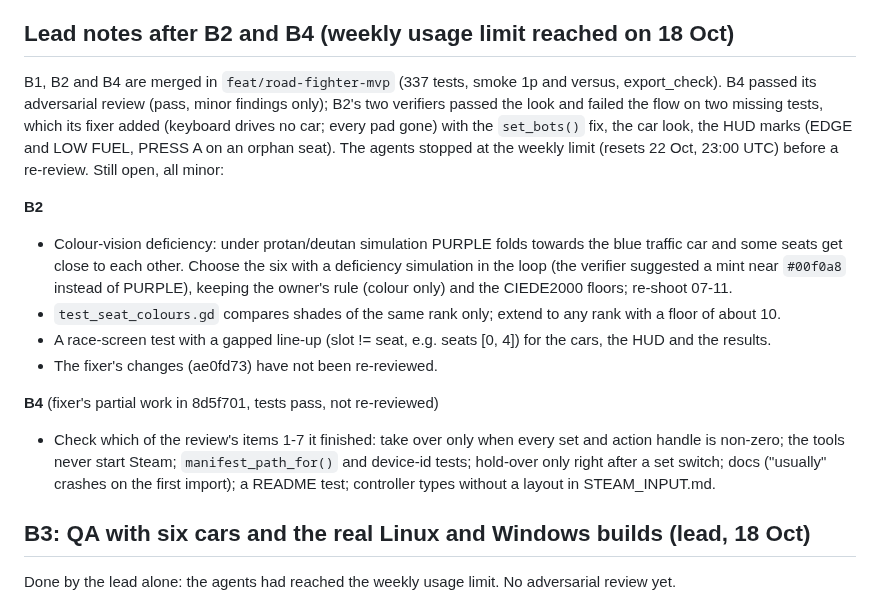
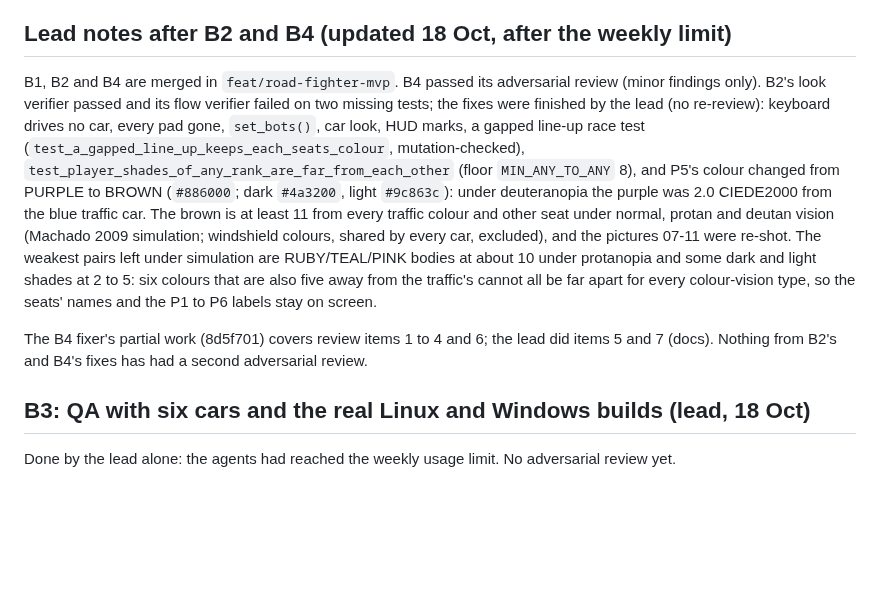
Before and after one commit to osmelguarepo/Rf, a Markdown page: docs/HANDOFF.md, the part around the change. Drawn GitHub-style; blank space fills up the shorter version.

```diff
--- a/docs/HANDOFF.md
+++ b/docs/HANDOFF.md
@@ -1916,26 +1916,22 @@ Each change below was made in a scratch copy, with the tests run and the file re
   as soon as Steam reports one controller of its own.
 - On a PC with Steam, `tools/test.sh` starts Steam once as Spacewar (480) in the test process.
 
-## Lead notes after B2 and B4 (weekly usage limit reached on 18 Oct)
-
-B1, B2 and B4 are merged in `feat/road-fighter-mvp` (337 tests, smoke 1p and versus, export_check). B4 passed its
-adversarial review (pass, minor findings only); B2's two verifiers passed the look and failed the flow on two missing
-tests, which its fixer added (keyboard drives no car; every pad gone) with the `set_bots()` fix, the car look, the HUD
-marks (EDGE and LOW FUEL, PRESS A on an orphan seat). The agents stopped at the weekly limit (resets 22 Oct, 23:00 UTC)
-before a re-review. Still open, all minor:
-
-**B2**
-- Colour-vision deficiency: under protan/deutan simulation PURPLE folds towards the blue traffic car and some seats
-  get close to each other. Choose the six with a deficiency simulation in the loop (the verifier suggested a mint near
-  `#00f0a8` instead of PURPLE), keeping the owner's rule (colour only) and the CIEDE2000 floors; re-shoot 07-11.
-- `test_seat_colours.gd` compares shades of the same rank only; extend to any rank with a floor of about 10.
-- A race-screen test with a gapped line-up (slot != seat, e.g. seats [0, 4]) for the cars, the HUD and the results.
-- The fixer's changes (ae0fd73) have not been re-reviewed.
-
-**B4** (fixer's partial work in 8d5f701, tests pass, not re-reviewed)
-- Check which of the review's items 1-7 it finished: take over only when every set and action handle is non-zero;
-  the tools never start Steam; `manifest_path_for()` and device-id tests; hold-over only right after a set switch;
-  docs ("usually" crashes on the first import); a README test; controller types without a layout in STEAM_INPUT.md.
+## Lead notes after B2 and B4 (updated 18 Oct, after the weekly limit)
+
+B1, B2 and B4 are merged in `feat/road-fighter-mvp`. B4 passed its adversarial review (minor findings only). B2's
+look verifier passed and its flow verifier failed on two missing tests; the fixes were finished by the lead (no
+re-review): keyboard drives no car, every pad gone, `set_bots()`, car look, HUD marks, a gapped line-up race test
+(`test_a_gapped_line_up_keeps_each_seats_colour`, mutation-checked), `test_player_shades_of_any_rank_are_far_from_each_other`
+(floor `MIN_ANY_TO_ANY` 8), and P5's colour changed from PURPLE to BROWN (`#886000`; dark `#4a3200`, light `#9c863c`): under
+deuteranopia the purple was 2.0 CIEDE2000 from the blue traffic car. The brown is at least 11 from every traffic colour
+and other seat under normal, protan and deutan vision (Machado 2009 simulation; windshield colours, shared by every
+car, excluded), and the pictures 07-11 were re-shot. The weakest pairs left under simulation are RUBY/TEAL/PINK
+bodies at about 10 under protanopia and some dark and light shades at 2 to 5: six colours that are also five away
+from the traffic's cannot all be far apart for every colour-vision type, so the seats' names and the P1 to P6 labels
+stay on screen.
+
+The B4 fixer's partial work (8d5f701) covers review items 1 to 4 and 6; the lead did items 5 and 7 (docs).
+Nothing from B2's and B4's fixes has had a second adversarial review.
 
 ## B3: QA with six cars and the real Linux and Windows builds (lead, 18 Oct)
 
```
Also changed, not shown: README.md (+1 -1 lines), docs/screenshots/07-versus-join.png, docs/screenshots/08-versus-race.png, docs/screenshots/09-versus-pause.png, docs/screenshots/10-round-over.png, docs/screenshots/11-match-over.png, 4 other files.
